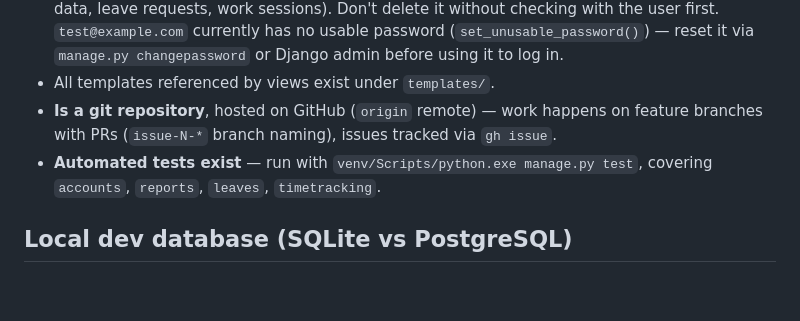
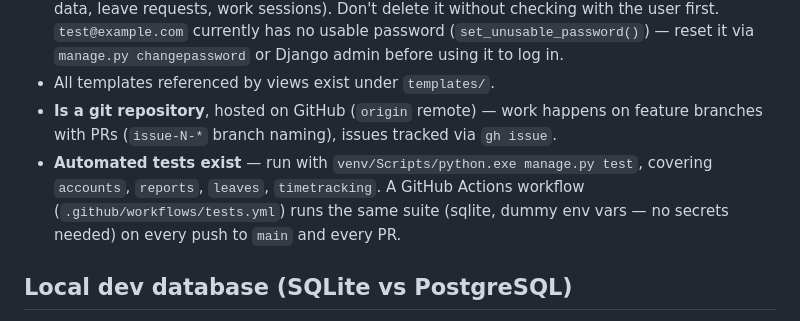
Before and after one commit to kittler-vladimir/evidence-prac-doby, a Markdown page: CLAUDE.md, the part around the change. GitHub-like rendering; blank space fills up the shorter version.

Commit message:
docs: mention the new GitHub Actions test workflow in CLAUDE.md
Co-Authored-By: Claude Sonnet 5 <noreply@anthropic.com>

```diff
--- a/CLAUDE.md
+++ b/CLAUDE.md
@@ -11,7 +11,7 @@ The project is runnable locally:
 - Migrations exist and are applied against `db.sqlite3`, which is kept around intentionally as dev seed data (an `is_staff` test account `test@example.com`, a test `Sekce`/`Odbor`/`Oddeleni`, real org data, leave requests, work sessions). Don't delete it without checking with the user first. `test@example.com` currently has no usable password (`set_unusable_password()`) — reset it via `manage.py changepassword` or Django admin before using it to log in.
 - All templates referenced by views exist under `templates/`.
 - **Is a git repository**, hosted on GitHub (`origin` remote) — work happens on feature branches with PRs (`issue-N-*` branch naming), issues tracked via `gh issue`.
-- **Automated tests exist** — run with `venv/Scripts/python.exe manage.py test`, covering `accounts`, `reports`, `leaves`, `timetracking`.
+- **Automated tests exist** — run with `venv/Scripts/python.exe manage.py test`, covering `accounts`, `reports`, `leaves`, `timetracking`. A GitHub Actions workflow (`.github/workflows/tests.yml`) runs the same suite (sqlite, dummy env vars — no secrets needed) on every push to `main` and every PR.
 
 ## Local dev database (SQLite vs PostgreSQL)
 
```
